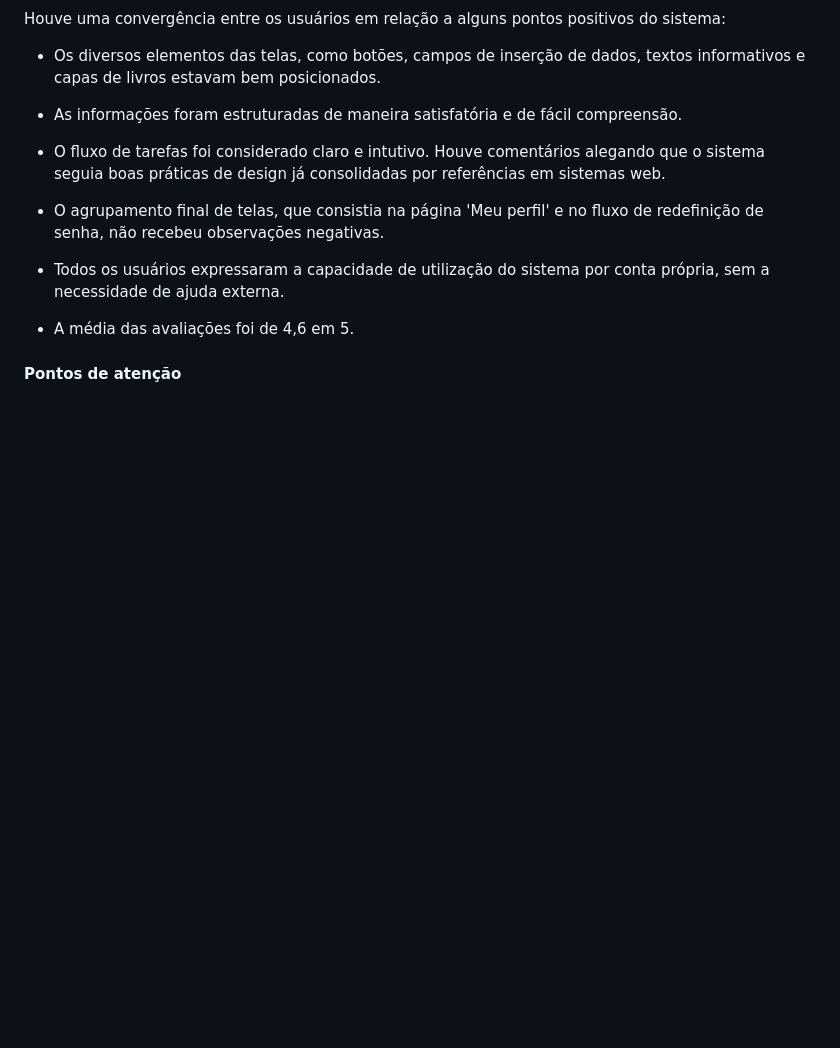
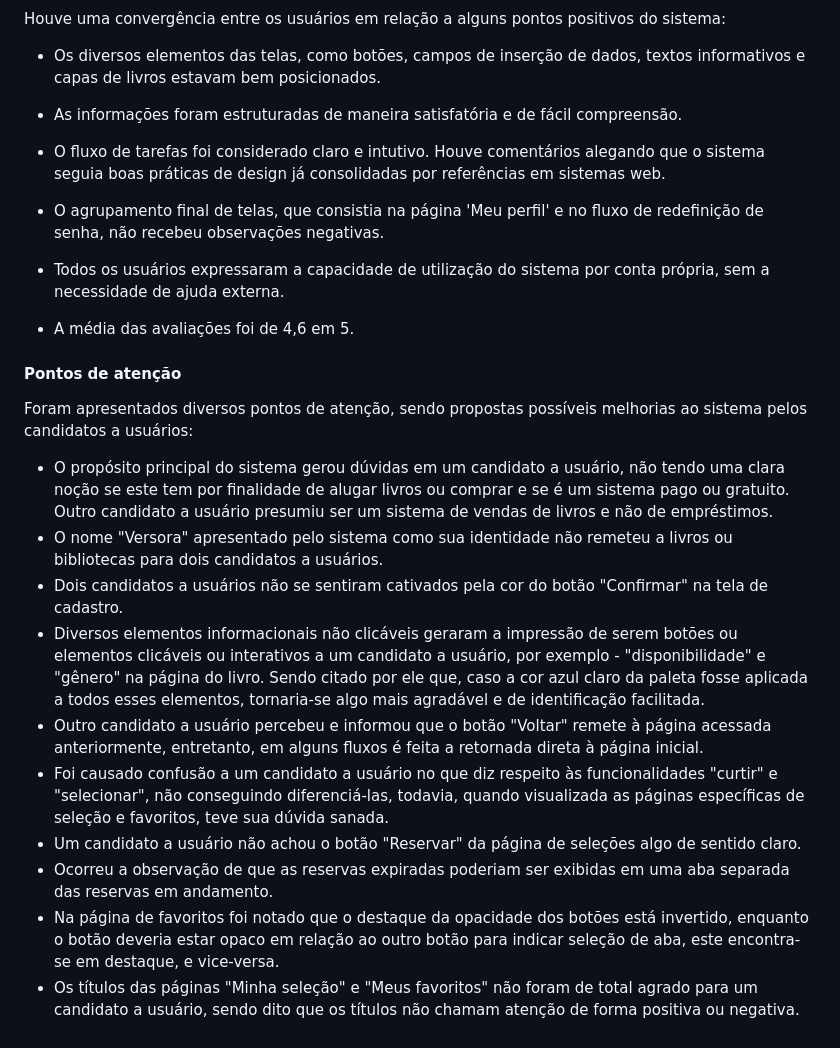
Before and after one commit to ICEI-PUC-Minas-PMV-SI/pmv-si-2025-2-pe3-t1-pmv-si-2025-2-pe3-t1-biblioteca, a Markdown page: docs/design.md, the part around the change. Rendered like a GitHub page; blank space fills up the shorter version.

```diff
--- a/docs/design.md
+++ b/docs/design.md
@@ -333,3 +333,16 @@ Houve uma convergência entre os usuários em relação a alguns pontos positivo
 
 
 #### Pontos de atenção
+
+Foram apresentados diversos pontos de atenção, sendo propostas possíveis melhorias ao sistema pelos candidatos a usuários:
+
+ - O propósito principal do sistema gerou dúvidas em um candidato a usuário, não tendo uma clara noção se este tem por finalidade de alugar livros ou comprar e se é um sistema pago ou gratuito. Outro candidato a usuário presumiu ser um sistema de vendas de livros e não de empréstimos.
+ - O nome "Versora" apresentado pelo sistema como sua identidade não remeteu a livros ou bibliotecas para dois candidatos a usuários.
+ - Dois candidatos a usuários não se sentiram cativados pela cor do botão "Confirmar" na tela de cadastro.
+ - Diversos elementos informacionais não clicáveis geraram a impressão de serem botões ou elementos clicáveis ou interativos a um candidato a usuário, por exemplo - "disponibilidade" e "gênero" na página do livro. Sendo citado por ele que, caso a cor azul claro da paleta fosse aplicada a todos esses elementos, tornaria-se algo mais agradável e de identificação facilitada.
+ - Outro candidato a usuário percebeu e informou que o botão "Voltar" remete à página acessada anteriormente, entretanto, em alguns fluxos é feita a retornada direta à página inicial.
+ - Foi causado confusão a um candidato a usuário no que diz respeito às funcionalidades "curtir" e "selecionar", não conseguindo diferenciá-las, todavia, quando visualizada as páginas específicas de seleção e favoritos, teve sua dúvida sanada.
+ - Um candidato a usuário não achou o botão "Reservar" da página de seleções algo de sentido claro.
+ - Ocorreu a observação de que as reservas expiradas poderiam ser exibidas em uma aba separada das reservas em andamento.
+ - Na página de favoritos foi notado que o destaque da opacidade dos botões está invertido, enquanto o botão deveria estar opaco em relação ao outro botão para indicar seleção de aba, este encontra-se em destaque, e vice-versa.
+ - Os títulos das páginas "Minha seleção" e "Meus favoritos" não foram de total agrado para um candidato a usuário, sendo dito que os títulos não chamam atenção de forma positiva ou negativa.
```
